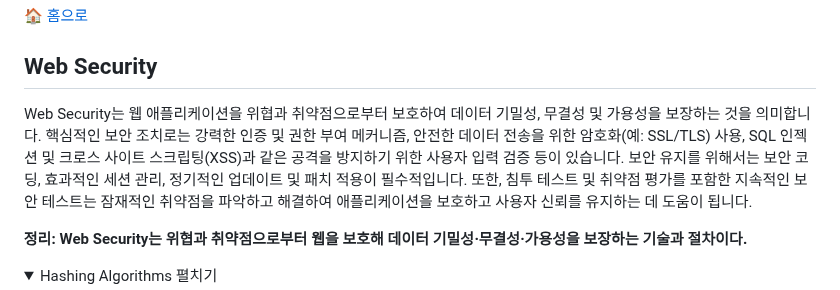
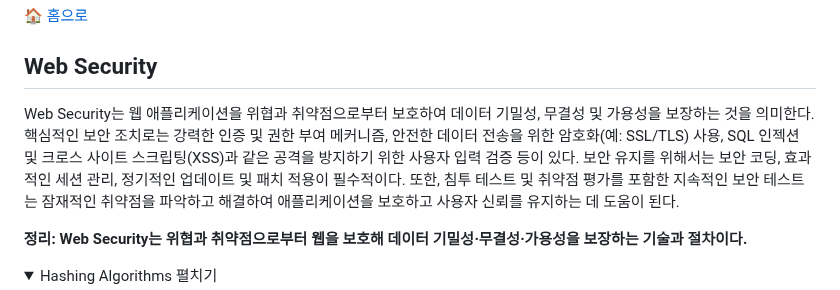
Before and after one commit to c1oud-dev/cs_study, a Markdown page: category/web_security/index.md, the part around the change. Rendered like a GitHub page.

```diff
--- a/category/web_security/index.md
+++ b/category/web_security/index.md
@@ -8,7 +8,7 @@ title: "Web Security"
 <section>
   <h2>Web Security</h2>
   <p>
-    Web Security는 웹 애플리케이션을 위협과 취약점으로부터 보호하여 데이터 기밀성, 무결성 및 가용성을 보장하는 것을 의미합니다. 핵심적인 보안 조치로는 강력한 인증 및 권한 부여 메커니즘, 안전한 데이터 전송을 위한 암호화(예: SSL/TLS) 사용, SQL 인젝션 및 크로스 사이트 스크립팅(XSS)과 같은 공격을 방지하기 위한 사용자 입력 검증 등이 있습니다. 보안 유지를 위해서는 보안 코딩, 효과적인 세션 관리, 정기적인 업데이트 및 패치 적용이 필수적입니다. 또한, 침투 테스트 및 취약점 평가를 포함한 지속적인 보안 테스트는 잠재적인 취약점을 파악하고 해결하여 애플리케이션을 보호하고 사용자 신뢰를 유지하는 데 도움이 됩니다.
+    Web Security는 웹 애플리케이션을 위협과 취약점으로부터 보호하여 데이터 기밀성, 무결성 및 가용성을 보장하는 것을 의미한다. 핵심적인 보안 조치로는 강력한 인증 및 권한 부여 메커니즘, 안전한 데이터 전송을 위한 암호화(예: SSL/TLS) 사용, SQL 인젝션 및 크로스 사이트 스크립팅(XSS)과 같은 공격을 방지하기 위한 사용자 입력 검증 등이 있다. 보안 유지를 위해서는 보안 코딩, 효과적인 세션 관리, 정기적인 업데이트 및 패치 적용이 필수적이다. 또한, 침투 테스트 및 취약점 평가를 포함한 지속적인 보안 테스트는 잠재적인 취약점을 파악하고 해결하여 애플리케이션을 보호하고 사용자 신뢰를 유지하는 데 도움이 된다.
   </p>
   <p><strong>정리: Web Security는 위협과 취약점으로부터 웹을 보호해 데이터 기밀성·무결성·가용성을 보장하는 기술과 절차이다.</strong></p>
 </section>
```
